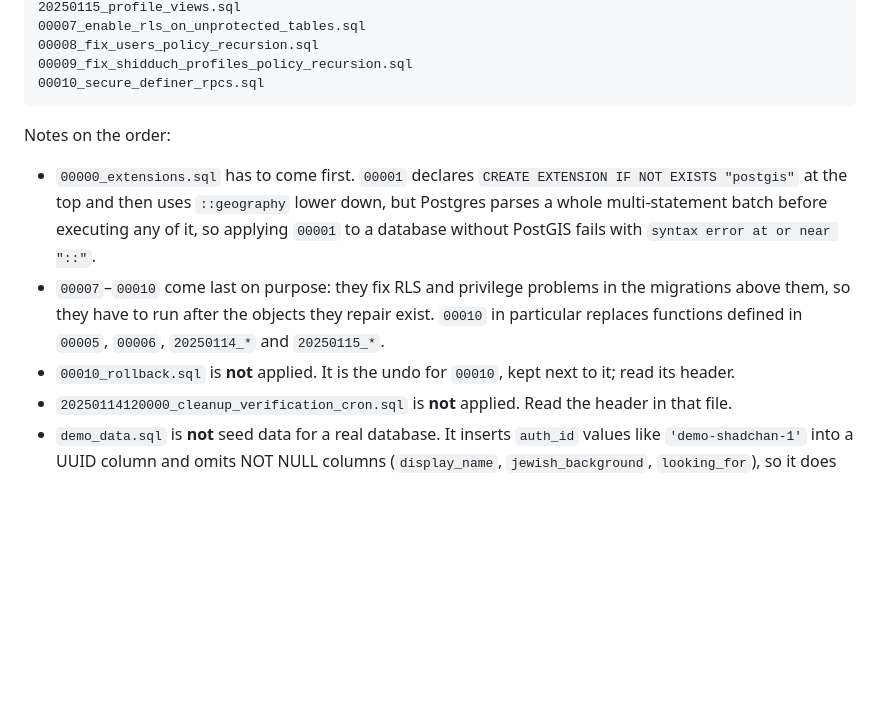
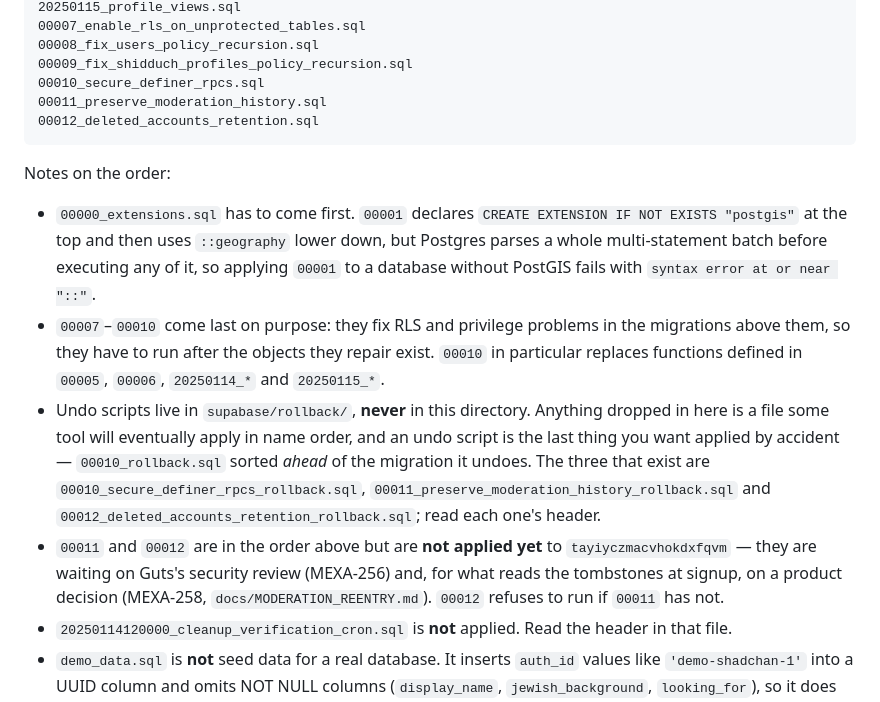
Before and after one commit to itaiwins/mazal, a Markdown page: supabase/MIGRATIONS.md, the part around the change. Drawn GitHub-style; blank space fills up the shorter version.

Commit message:
Point MIGRATIONS.md at the moved rollback and at 00011/00012
Follows the rename in dff2ceb: the runbook still described 00010's undo script as
living beside the migration. An undo script inside supabase/migrations/ is a file
some tool eventually applies in name order, and 00010_rollback.sql sorted ahead of
the migration it undoes.

Also adds 00011 and 00012 to the apply order, flagged as not yet applied and why.

Co-Authored-By: Claude Opus 5 <noreply@anthropic.com>

````diff
--- a/supabase/MIGRATIONS.md
+++ b/supabase/MIGRATIONS.md
@@ -35,6 +35,8 @@ Apply exactly this sequence:
 00008_fix_users_policy_recursion.sql
 00009_fix_shidduch_profiles_policy_recursion.sql
 00010_secure_definer_rpcs.sql
+00011_preserve_moderation_history.sql
+00012_deleted_accounts_retention.sql
 ```
 
 Notes on the order:
@@ -48,8 +50,16 @@ Notes on the order:
   migrations above them, so they have to run after the objects they repair exist. `00010`
   in particular replaces functions defined in `00005`, `00006`, `20250114_*` and
   `20250115_*`.
-- `00010_rollback.sql` is **not** applied. It is the undo for `00010`, kept next to it;
-  read its header.
+- Undo scripts live in `supabase/rollback/`, **never** in this directory. Anything
+  dropped in here is a file some tool will eventually apply in name order, and an undo
+  script is the last thing you want applied by accident — `00010_rollback.sql` sorted
+  *ahead* of the migration it undoes. The three that exist are
+  `00010_secure_definer_rpcs_rollback.sql`, `00011_preserve_moderation_history_rollback.sql`
+  and `00012_deleted_accounts_retention_rollback.sql`; read each one's header.
+- `00011` and `00012` are in the order above but are **not applied yet** to
+  `tayiyczmacvhokdxfqvm` — they are waiting on Guts's security review (MEXA-256) and, for
+  what reads the tombstones at signup, on a product decision (MEXA-258,
+  `docs/MODERATION_REENTRY.md`). `00012` refuses to run if `00011` has not.
 - `20250114120000_cleanup_verification_cron.sql` is **not** applied. Read the header in
   that file.
 - `demo_data.sql` is **not** seed data for a real database. It inserts `auth_id` values
````
